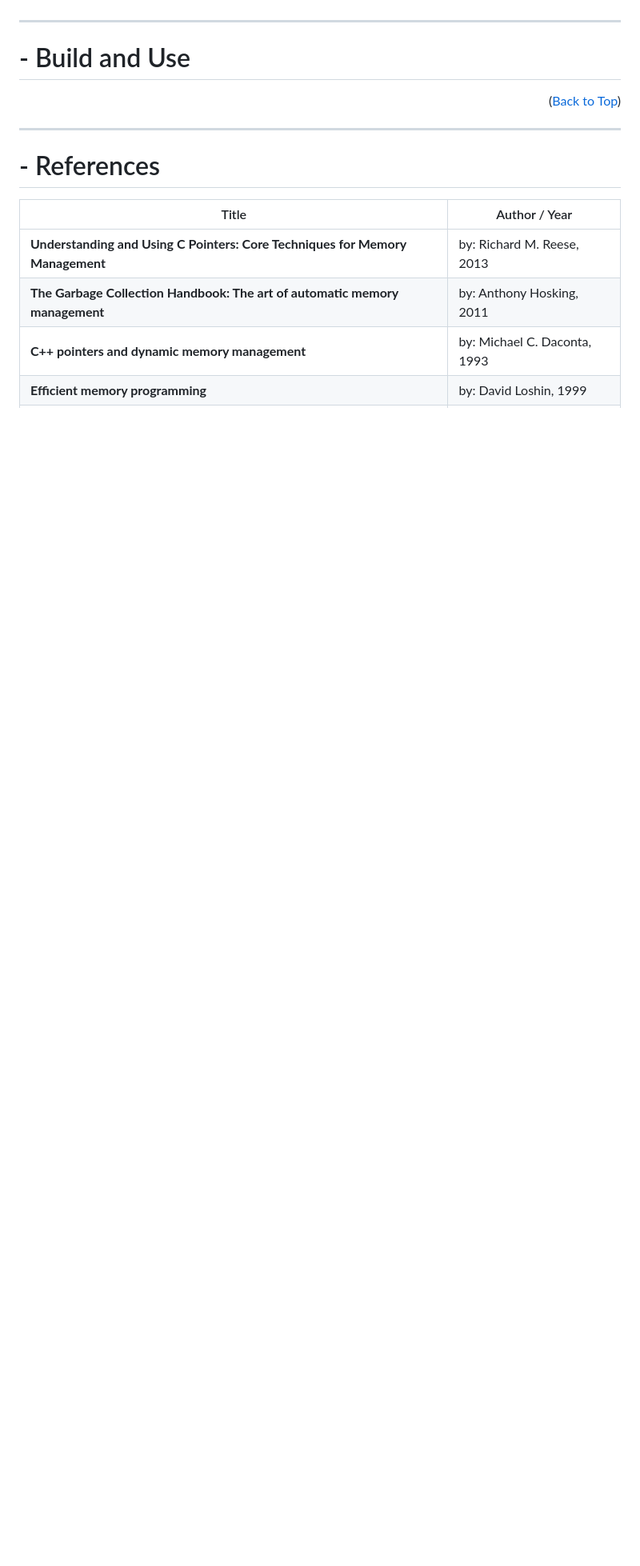
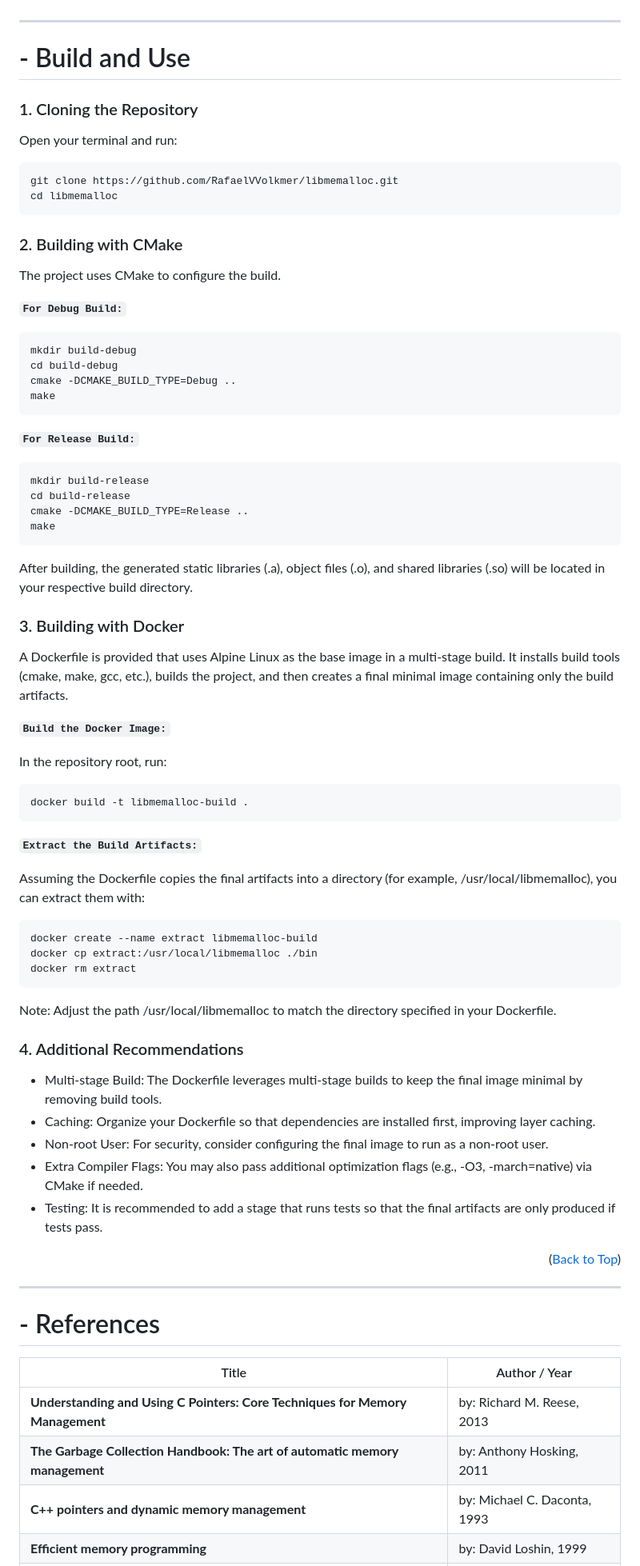
Before and after one commit to RafaelVVolkmer/libmemalloc, a Markdown page: README.md, the part around the change printed below. Shown: that part at 80% size. GitHub-like rendering; blank space fills up the shorter version.

````diff
--- a/README.md
+++ b/README.md
@@ -93,6 +95,71 @@ The makefile facilitates an automated and consistent build process, which is cru
 
 # - Build and Use
 
+### 1. Cloning the Repository
+
+Open your terminal and run:
+
+```bash
+git clone https://github.com/RafaelVVolkmer/libmemalloc.git
+cd libmemalloc
+```
+
+### 2. Building with CMake
+
+The project uses CMake to configure the build.
+
+**`For Debug Build:`**
+
+```bash
+mkdir build-debug
+cd build-debug
+cmake -DCMAKE_BUILD_TYPE=Debug ..
+make
+```
+
+**`For Release Build:`**
+
+```bash
+mkdir build-release
+cd build-release
+cmake -DCMAKE_BUILD_TYPE=Release ..
+make
+```
+
+After building, the generated static libraries (.a), object files (.o), and shared libraries (.so) will be located in your respective build directory.
+
+### 3. Building with Docker
+
+A Dockerfile is provided that uses Alpine Linux as the base image in a multi-stage build. It installs build tools (cmake, make, gcc, etc.), builds the project, and then creates a final minimal image containing only the build artifacts.
+
+**`Build the Docker Image:`**
+
+In the repository root, run:
+
+```bash
+docker build -t libmemalloc-build .
+```
+
+**`Extract the Build Artifacts:`**
+
+Assuming the Dockerfile copies the final artifacts into a directory (for example, /usr/local/libmemalloc), you can extract them with:
+
+```bash
+docker create --name extract libmemalloc-build
+docker cp extract:/usr/local/libmemalloc ./bin
+docker rm extract
+```
+
+Note: Adjust the path /usr/local/libmemalloc to match the directory specified in your Dockerfile.
+
+### 4. Additional Recommendations
+
+- Multi-stage Build: The Dockerfile leverages multi-stage builds to keep the final image minimal by removing build tools.
+- Caching: Organize your Dockerfile so that dependencies are installed first, improving layer caching.
+- Non-root User: For security, consider configuring the final image to run as a non-root user.
+- Extra Compiler Flags: You may also pass additional optimization flags (e.g., -O3, -march=native) via CMake if needed.
+- Testing: It is recommended to add a stage that runs tests so that the final artifacts are only produced if tests pass.
+
 <p align="right">(<a href="#readme-top">Back to Top</a>)</p>
 
 ---
````
Also changed, not shown: other parts of README.md (+4 -2 lines).
